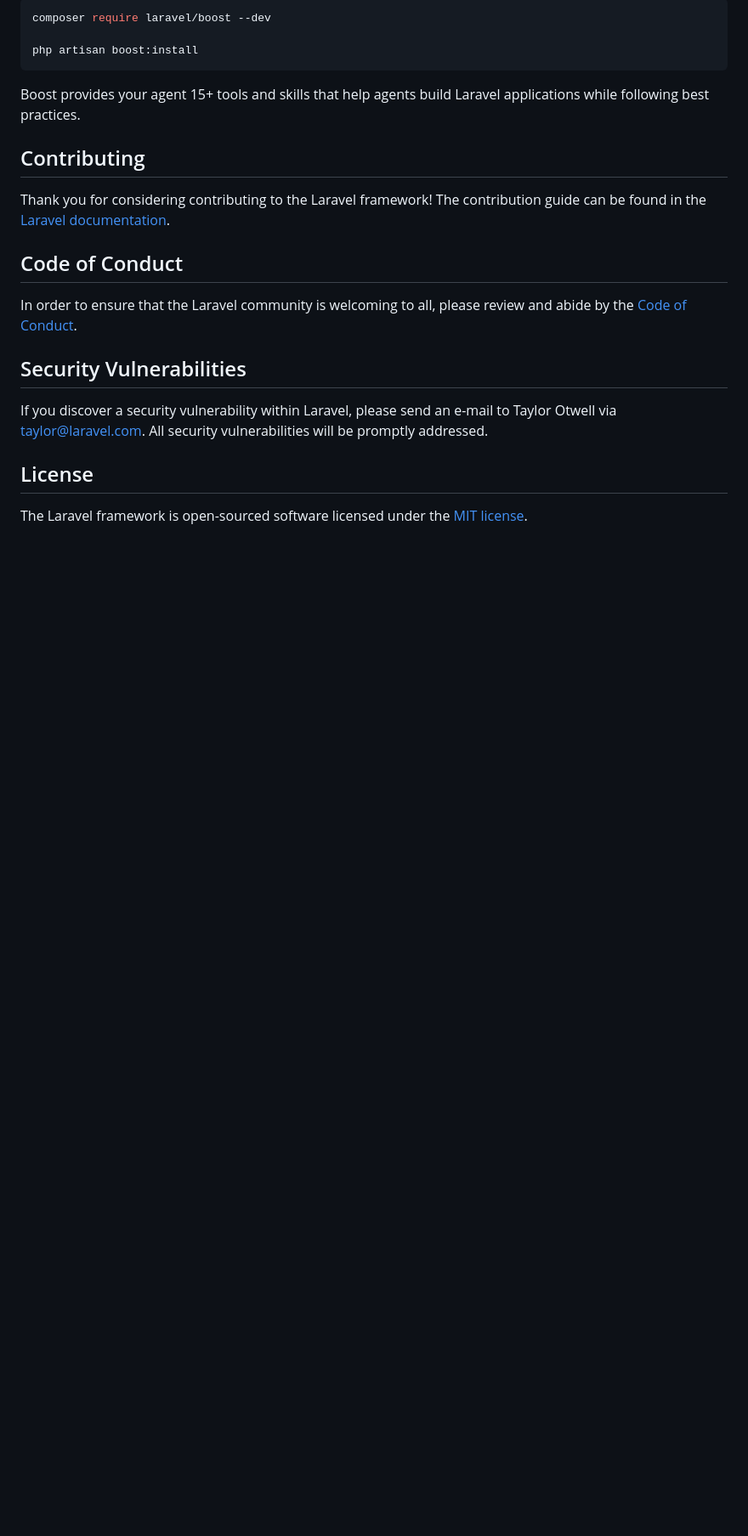
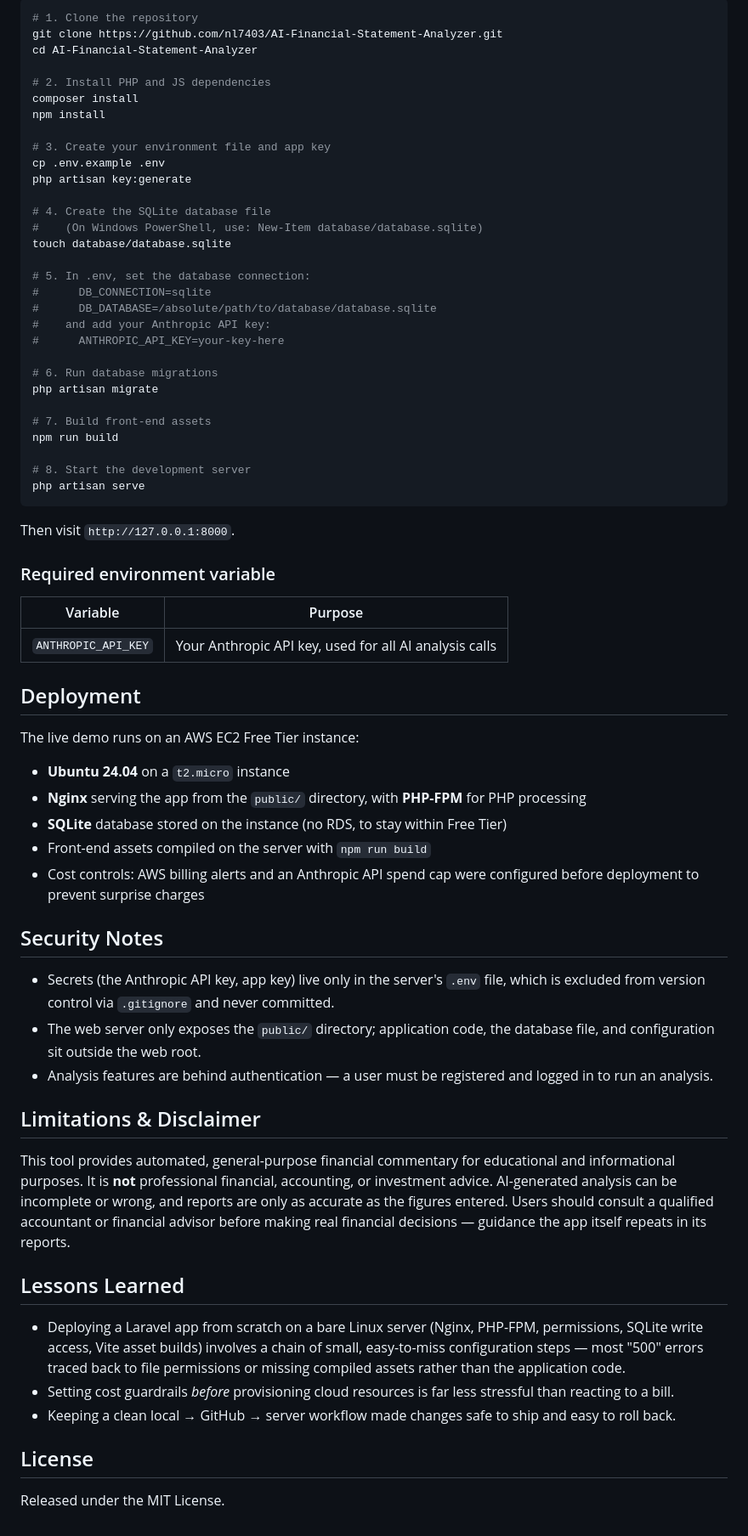
Before and after one commit to nl7403/AI-Financial-Statement-Analyzer, a Markdown page: README.md, the part around one of its changes. Shown at 85% size. Rendered like a GitHub page; blank space fills up the shorter version.

````diff
--- a/README.md
+++ b/README.md
@@ -35,24 +75,71 @@ Laravel's predictable structure and conventions make it ideal for AI coding agen
 
 ```bash
-composer require laravel/boost --dev
+# 1. Clone the repository
+git clone https://github.com/nl7403/AI-Financial-Statement-Analyzer.git
+cd AI-Financial-Statement-Analyzer
 
-php artisan boost:install
+# 2. Install PHP and JS dependencies
+composer install
+npm install
+
+# 3. Create your environment file and app key
+cp .env.example .env
+php artisan key:generate
+
+# 4. Create the SQLite database file
+#    (On Windows PowerShell, use: New-Item database/database.sqlite)
+touch database/database.sqlite
+
+# 5. In .env, set the database connection:
+#      DB_CONNECTION=sqlite
+#      DB_DATABASE=/absolute/path/to/database/database.sqlite
+#    and add your Anthropic API key:
+#      ANTHROPIC_API_KEY=your-key-here
+
+# 6. Run database migrations
+php artisan migrate
+
+# 7. Build front-end assets
+npm run build
+
+# 8. Start the development server
+php artisan serve
 ```
 
-Boost provides your agent 15+ tools and skills that help agents build Laravel applications while following best practices.
+Then visit `http://127.0.0.1:8000`.
 
-## Contributing
+### Required environment variable
 
-Thank you for considering contributing to the Laravel framework! The contribution guide can be found in the [Laravel documentation](https://laravel.com/docs/contributions).
+| Variable | Purpose |
+|----------|---------|
+| `ANTHROPIC_API_KEY` | Your Anthropic API key, used for all AI analysis calls |
 
-## Code of Conduct
+## Deployment
 
-In order to ensure that the Laravel community is welcoming to all, please review and abide by the [Code of Conduct](https://laravel.com/docs/contributions#code-of-conduct).
+The live demo runs on an AWS EC2 Free Tier instance:
 
-## Security Vulnerabilities
+- **Ubuntu 24.04** on a `t2.micro` instance
+- **Nginx** serving the app from the `public/` directory, with **PHP-FPM** for PHP processing
+- **SQLite** database stored on the instance (no RDS, to stay within Free Tier)
+- Front-end assets compiled on the server with `npm run build`
+- Cost controls: AWS billing alerts and an Anthropic API spend cap were configured before deployment to prevent surprise charges
 
-If you discover a security vulnerability within Laravel, please send an e-mail to Taylor Otwell via [taylor@laravel.com](mailto:taylor@laravel.com). All security vulnerabilities will be promptly addressed.
+## Security Notes
+
+- Secrets (the Anthropic API key, app key) live only in the server's `.env` file, which is excluded from version control via `.gitignore` and never committed.
+- The web server only exposes the `public/` directory; application code, the database file, and configuration sit outside the web root.
+- Analysis features are behind authentication — a user must be registered and logged in to run an analysis.
+
+## Limitations & Disclaimer
+
+This tool provides automated, general-purpose financial commentary for educational and informational purposes. It is **not** professional financial, accounting, or investment advice. AI-generated analysis can be incomplete or wrong, and reports are only as accurate as the figures entered. Users should consult a qualified accountant or financial advisor before making real financial decisions — guidance the app itself repeats in its reports.
+
+## Lessons Learned
+
+- Deploying a Laravel app from scratch on a bare Linux server (Nginx, PHP-FPM, permissions, SQLite write access, Vite asset builds) involves a chain of small, easy-to-miss configuration steps — most "500" errors traced back to file permissions or missing compiled assets rather than the application code.
+- Setting cost guardrails *before* provisioning cloud resources is far less stressful than reacting to a bill.
+- Keeping a clean local → GitHub → server workflow made changes safe to ship and easy to roll back.
 
 ## License
 
-The Laravel framework is open-sourced software licensed under the [MIT license](https://opensource.org/licenses/MIT).
+Released under the MIT License.
````
Also changed, not shown: other parts of README.md (+63 -23 lines).
